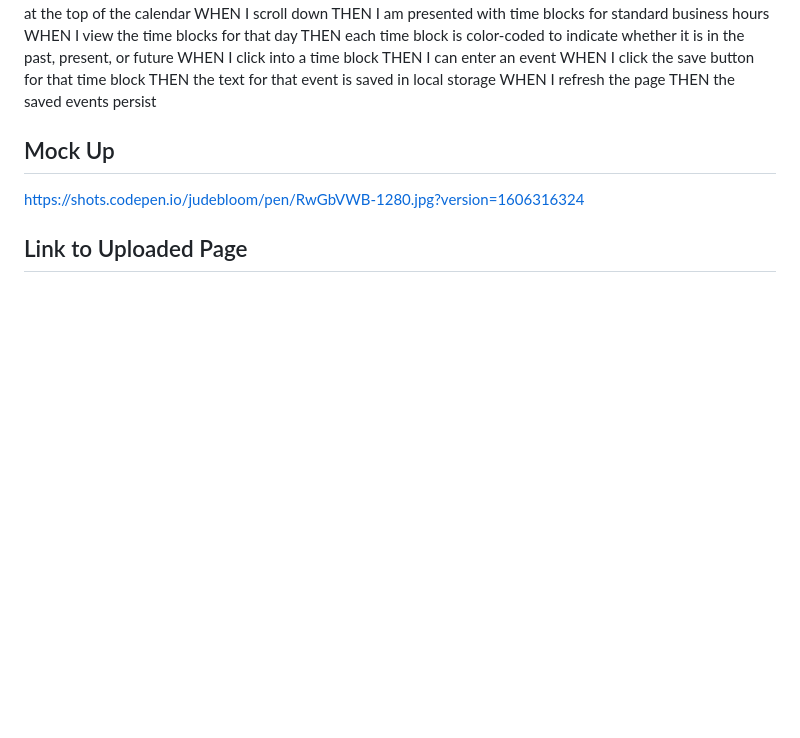
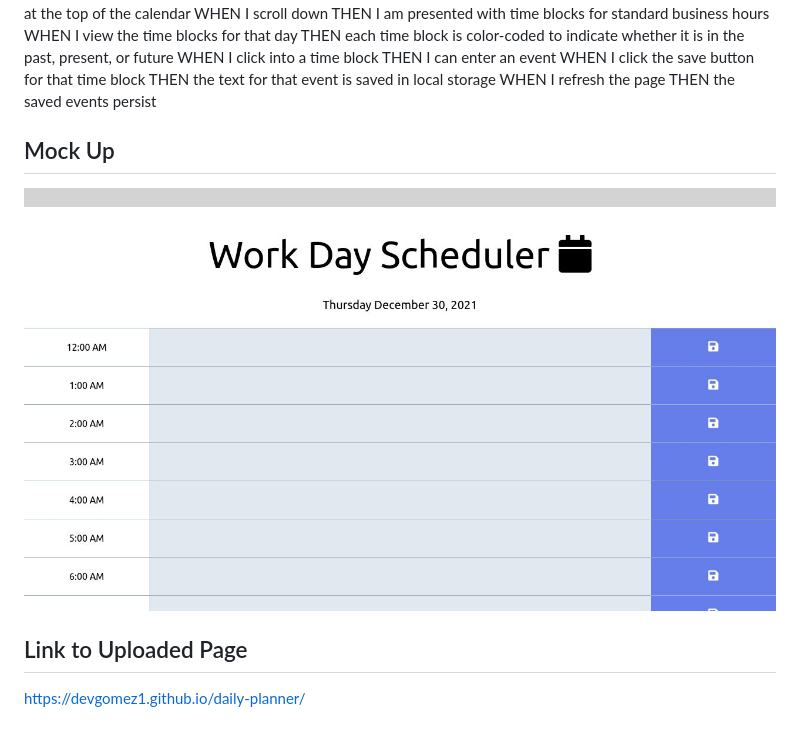
Before and after one commit to devgomez1/daily-planner, a Markdown page: README.md, the part around the change. Rendered like a GitHub page; pictures changed too: images/demo.jpg (added); blank space fills up the shorter version.

Commit message:
should be final commit putting finishing touches on read me and adding an images folder for the mock up of what it should look like

```diff
--- a/README.md
+++ b/README.md
@@ -26,6 +26,8 @@ THEN the saved events persist
 
 ## Mock Up
 
-https://shots.codepen.io/judebloom/pen/RwGbVWB-1280.jpg?version=1606316324
+![The Password Generator application displays a red button to "Generate Password".](./images/demo.jpg)
 
 ## Link to Uploaded Page
+
+https://devgomez1.github.io/daily-planner/
```
